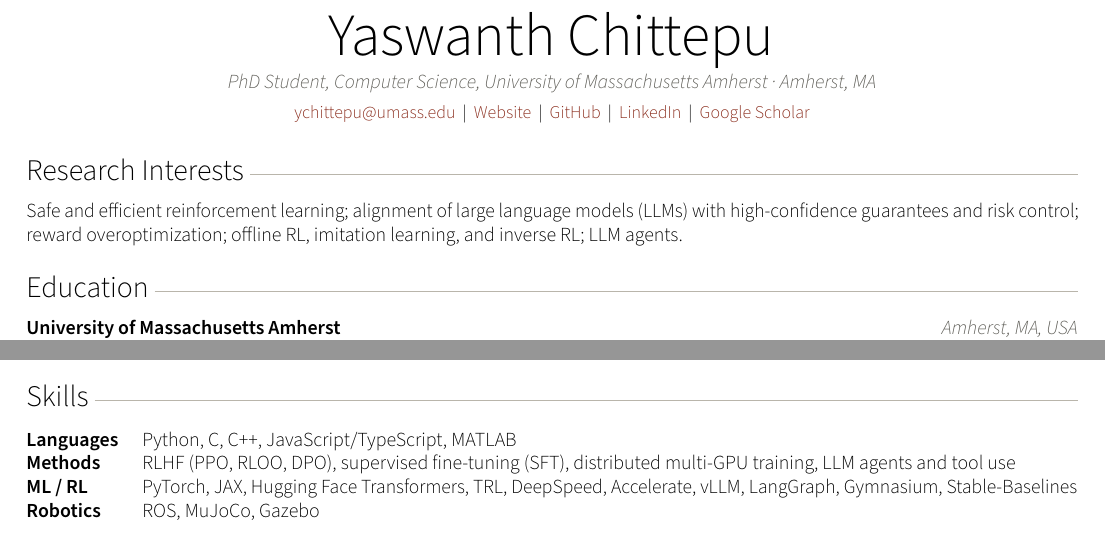
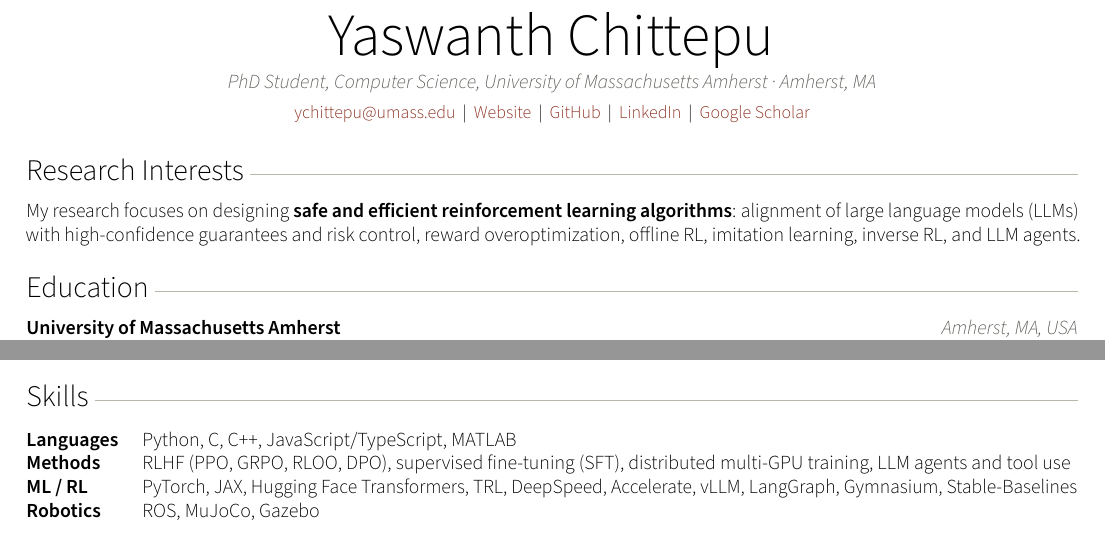
Before and after one commit to yaswanthchittepu/yaswanthchittepu.github.io, a LaTeX CV (cv/cv.tex): two parts of pages 1 and 3 of 3, joined at a grey line, cut so that both start at the same text. Compiled offline with pdfLaTeX; a LaTeX package or settings file that is missing is left out.

Commit message:
Reword meta description
Co-Authored-By: Claude Opus 5.5 <noreply@anthropic.com>

```diff
--- a/cv/cv.tex
+++ b/cv/cv.tex
@@ -77,8 +77,9 @@
 
 % ================= RESEARCH INTERESTS =================
 \section{Research Interests}
-Safe and efficient reinforcement learning; alignment of large language models (LLMs) with high-confidence guarantees and risk control;
-reward overoptimization; offline RL, imitation learning, and inverse RL; LLM agents.
+My research focuses on designing \textbf{safe and efficient reinforcement learning algorithms}: alignment of large language
+models (LLMs) with high-confidence guarantees and risk control, reward overoptimization, offline RL, imitation learning, inverse RL,
+and LLM agents.
 
 % ================= EDUCATION =================
 \section{Education}
@@ -259,7 +260,7 @@ reward overoptimization; offline RL, imitation learning, and inverse RL; LLM age
 \section{Skills}
 \begin{tabularx}{\linewidth}{@{}l X@{}}
   \textbf{Languages} & Python, C, C++, JavaScript/TypeScript, MATLAB \\
-  \textbf{Methods}   & RLHF (PPO, RLOO, DPO), supervised fine-tuning (SFT), distributed multi-GPU training, LLM agents and tool use \\
+  \textbf{Methods}   & RLHF (PPO, GRPO, RLOO, DPO), supervised fine-tuning (SFT), distributed multi-GPU training, LLM agents and tool use \\
   \textbf{ML / RL}   & PyTorch, JAX, Hugging Face Transformers, TRL, DeepSpeed, Accelerate, vLLM, LangGraph, Gymnasium, Stable-Baselines \\
   \textbf{Robotics}  & ROS, MuJoCo, Gazebo \\
 \end{tabularx}
```
Also changed, not shown: 2 other files.
